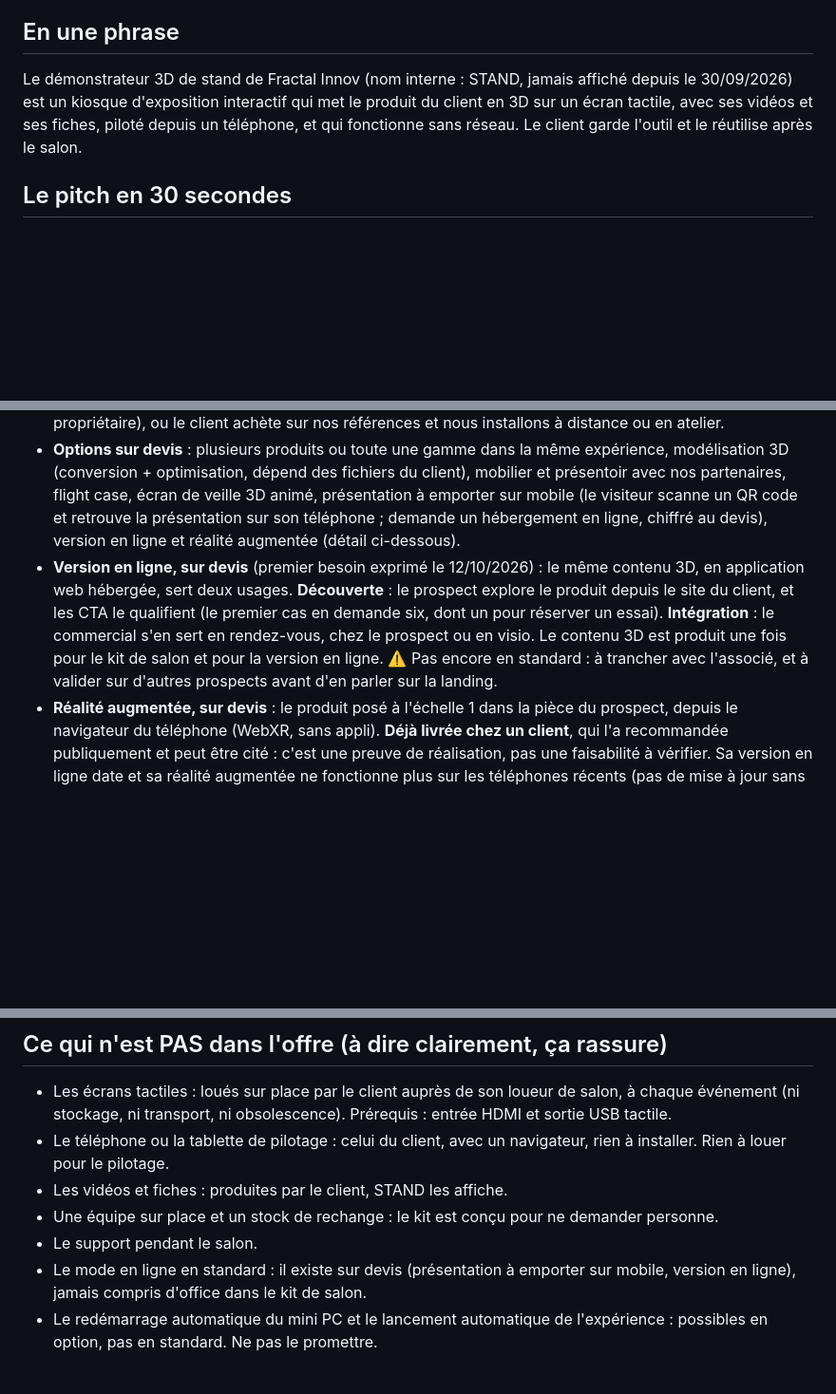
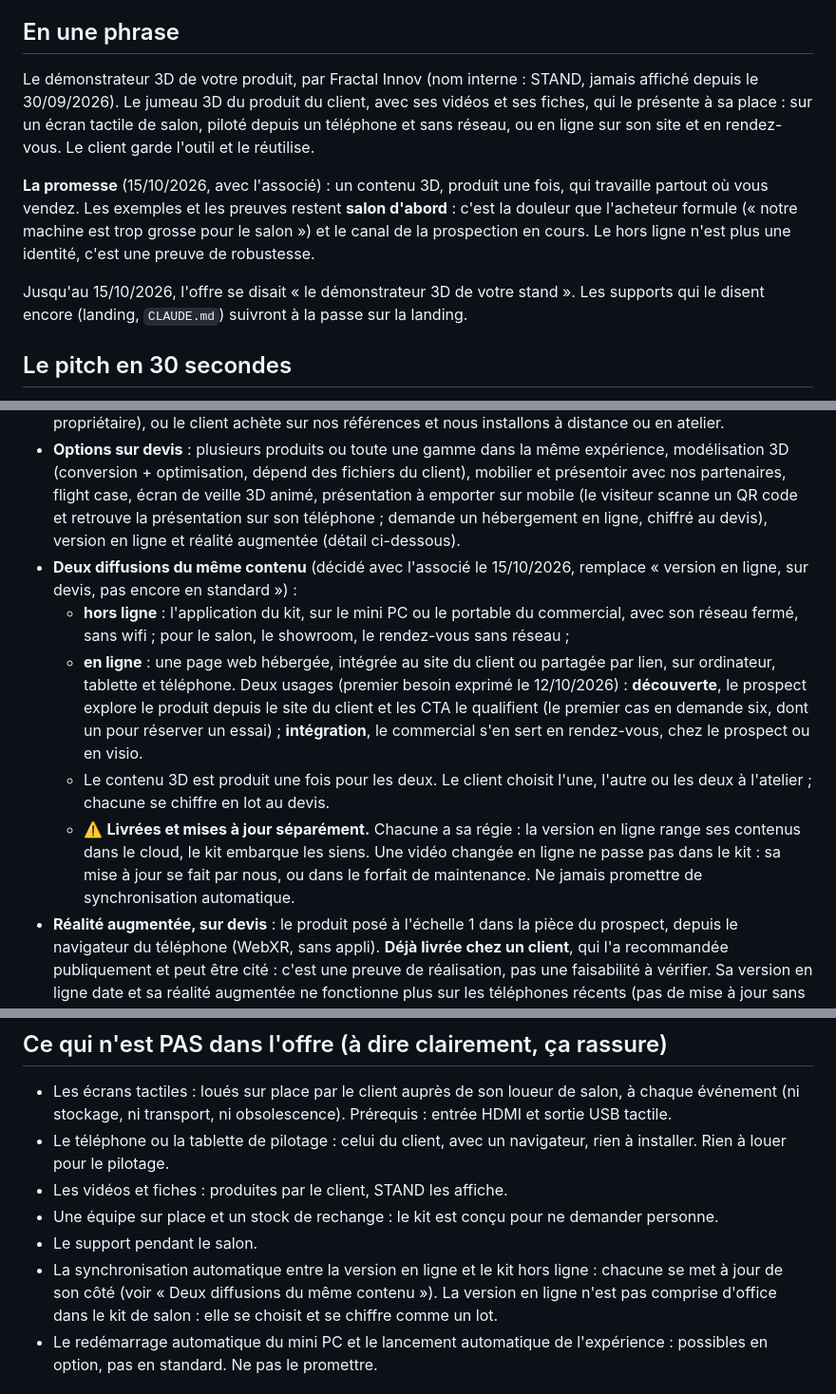
Before and after one commit to Fractal-Innov/stand, a Markdown page: VENTE.md, 3 parts joined by grey strips. Shown at 95% size. Drawn GitHub-style; blank space fills up the shorter version.

Commit message:
docs(vente): passer au démonstrateur 3D de votre produit
Décisions du 15/10/2026 avec l'associé, avant la plaquette de synthèse :

- l'offre se dit « le démonstrateur 3D de votre produit », promesse « un contenu 3D, produit une fois, qui travaille partout où vous vendez », exemples salon d'abord
- en ligne et hors ligne deviennent deux diffusions du même contenu, livrées et mises à jour séparément, sans synchronisation automatique
- les prescripteurs entrent dans « À qui le vendre », comme relais et non comme clients
- journal du 15/10/2026 ; la landing et CLAUDE.md seront réalignés à leur passe

Co-Authored-By: Claude Opus 5.5 <noreply@anthropic.com>

```diff
--- a/VENTE.md
+++ b/VENTE.md
@@ -4,7 +4,11 @@ Source de vérité de l'offre. Tout support (landing, démonstrateur, brochure)
 
 ## En une phrase
 
-Le démonstrateur 3D de stand de Fractal Innov (nom interne : STAND, jamais affiché depuis le 30/09/2026) est un kiosque d'exposition interactif qui met le produit du client en 3D sur un écran tactile, avec ses vidéos et ses fiches, piloté depuis un téléphone, et qui fonctionne sans réseau. Le client garde l'outil et le réutilise après le salon.
+Le démonstrateur 3D de votre produit, par Fractal Innov (nom interne : STAND, jamais affiché depuis le 30/09/2026). Le jumeau 3D du produit du client, avec ses vidéos et ses fiches, qui le présente à sa place : sur un écran tactile de salon, piloté depuis un téléphone et sans réseau, ou en ligne sur son site et en rendez-vous. Le client garde l'outil et le réutilise.
+
+**La promesse** (15/10/2026, avec l'associé) : un contenu 3D, produit une fois, qui travaille partout où vous vendez. Les exemples et les preuves restent **salon d'abord** : c'est la douleur que l'acheteur formule (« notre machine est trop grosse pour le salon ») et le canal de la prospection en cours. Le hors ligne n'est plus une identité, c'est une preuve de robustesse.
+
+Jusqu'au 15/10/2026, l'offre se disait « le démonstrateur 3D de votre stand ». Les supports qui le disent encore (landing, `CLAUDE.md`) suivront à la passe sur la landing.
 
 ## Le pitch en 30 secondes
 
@@ -52,7 +57,11 @@ La démo web publique (https://stand-demonstrateur.osc-fr1.scalingo.io/, intégr
 - **Le kit hors ligne** : mini PC préparé, routeur de voyage (réseau fermé, indépendant du wifi du lieu), câbles, alimentation. Installation par le client en dix minutes, quatre câbles. Guide d'une page. Support à distance **avant** le salon pour l'installation et le setup.
 - **Deux façons d'avoir le kit** : Fractal Innov l'achète, le configure et le livre prêt à brancher (le client en est propriétaire), ou le client achète sur nos références et nous installons à distance ou en atelier.
 - **Options sur devis** : plusieurs produits ou toute une gamme dans la même expérience, modélisation 3D (conversion + optimisation, dépend des fichiers du client), mobilier et présentoir avec nos partenaires, flight case, écran de veille 3D animé, présentation à emporter sur mobile (le visiteur scanne un QR code et retrouve la présentation sur son téléphone ; demande un hébergement en ligne, chiffré au devis), version en ligne et réalité augmentée (détail ci-dessous).
-- **Version en ligne, sur devis** (premier besoin exprimé le 12/10/2026) : le même contenu 3D, en application web hébergée, sert deux usages. **Découverte** : le prospect explore le produit depuis le site du client, et les CTA le qualifient (le premier cas en demande six, dont un pour réserver un essai). **Intégration** : le commercial s'en sert en rendez-vous, chez le prospect ou en visio. Le contenu 3D est produit une fois pour le kit de salon et pour la version en ligne. ⚠️ Pas encore en standard : à trancher avec l'associé, et à valider sur d'autres prospects avant d'en parler sur la landing.
+- **Deux diffusions du même contenu** (décidé avec l'associé le 15/10/2026, remplace « version en ligne, sur devis, pas encore en standard ») :
+  - **hors ligne** : l'application du kit, sur le mini PC ou le portable du commercial, avec son réseau fermé, sans wifi ; pour le salon, le showroom, le rendez-vous sans réseau ;
+  - **en ligne** : une page web hébergée, intégrée au site du client ou partagée par lien, sur ordinateur, tablette et téléphone. Deux usages (premier besoin exprimé le 12/10/2026) : **découverte**, le prospect explore le produit depuis le site du client et les CTA le qualifient (le premier cas en demande six, dont un pour réserver un essai) ; **intégration**, le commercial s'en sert en rendez-vous, chez le prospect ou en visio.
+  - Le contenu 3D est produit une fois pour les deux. Le client choisit l'une, l'autre ou les deux à l'atelier ; chacune se chiffre en lot au devis.
+  - ⚠️ **Livrées et mises à jour séparément.** Chacune a sa régie : la version en ligne range ses contenus dans le cloud, le kit embarque les siens. Une vidéo changée en ligne ne passe pas dans le kit : sa mise à jour se fait par nous, ou dans le forfait de maintenance. Ne jamais promettre de synchronisation automatique.
 - **Réalité augmentée, sur devis** : le produit posé à l'échelle 1 dans la pièce du prospect, depuis le navigateur du téléphone (WebXR, sans appli). **Déjà livrée chez un client**, qui l'a recommandée publiquement et peut être cité : c'est une preuve de réalisation, pas une faisabilité à vérifier. Sa version en ligne date et sa réalité augmentée ne fonctionne plus sur les téléphones récents (pas de mise à jour sans prestation) : ne jamais l'envoyer comme démo à tester, montrer plutôt une capture ou une vidéo. Le nom du client reste hors de ce dépôt.
 - **Forfait de maintenance, distinct du projet** : il maintient l'expérience en état de marche et à jour dans la durée (volume défini au devis, par exemple 2 jours par mois). Les nouvelles fonctionnalités n'y entrent pas : elles passent par un devis. Ne pas parler de « garantie de continuité », la formule engage contractuellement.
 
@@ -63,7 +72,7 @@ La démo web publique (https://stand-demonstrateur.osc-fr1.scalingo.io/, intégr
 - Les vidéos et fiches : produites par le client, STAND les affiche.
 - Une équipe sur place et un stock de rechange : le kit est conçu pour ne demander personne.
 - Le support pendant le salon.
-- Le mode en ligne en standard : il existe sur devis (présentation à emporter sur mobile, version en ligne), jamais compris d'office dans le kit de salon.
+- La synchronisation automatique entre la version en ligne et le kit hors ligne : chacune se met à jour de son côté (voir « Deux diffusions du même contenu »). La version en ligne n'est pas comprise d'office dans le kit de salon : elle se choisit et se chiffre comme un lot.
 - Le redémarrage automatique du mini PC et le lancement automatique de l'expérience : possibles en option, pas en standard. Ne pas le promettre.
 
 ## Formules et prix
```
Also changed, not shown: other parts of VENTE.md (+2 -0 lines).
